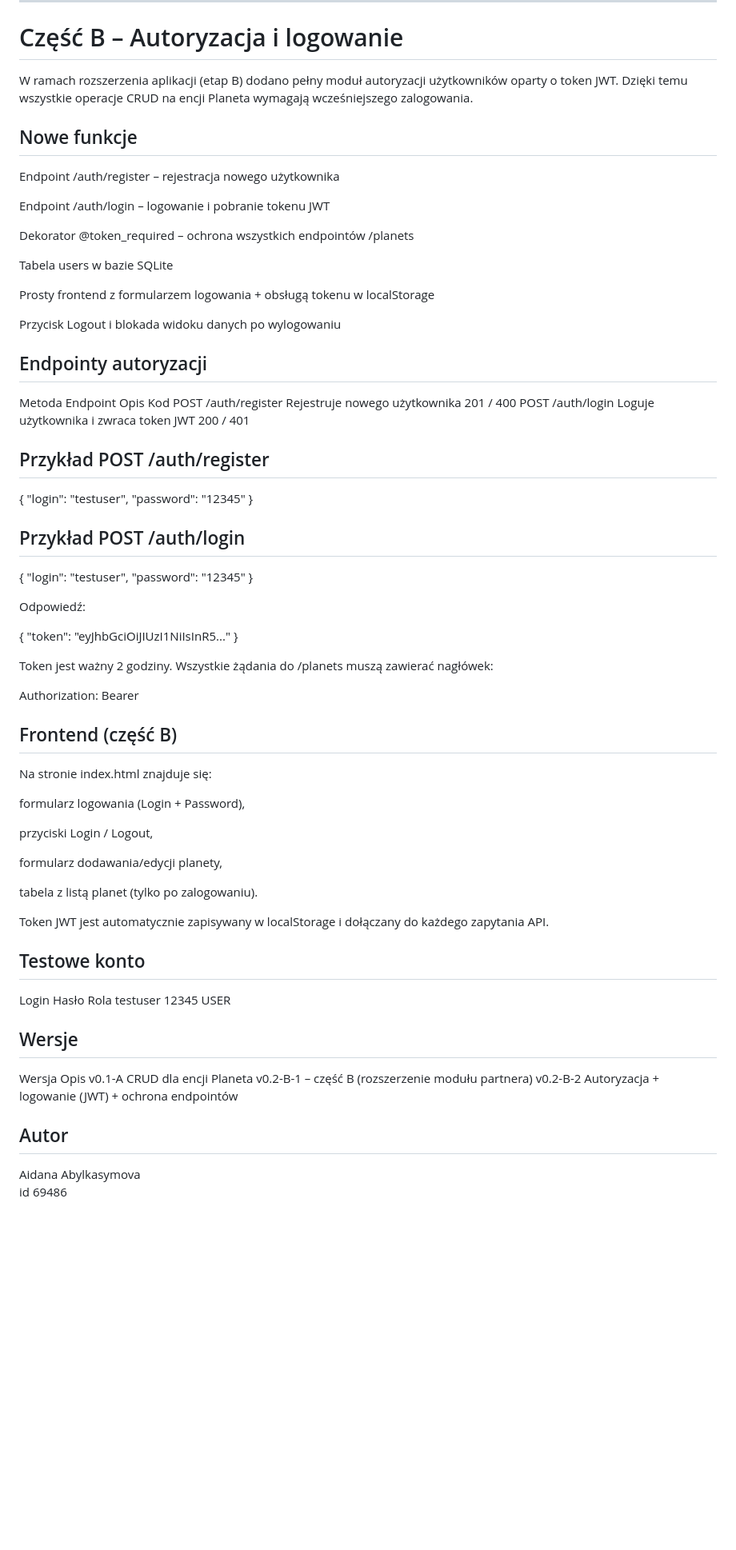
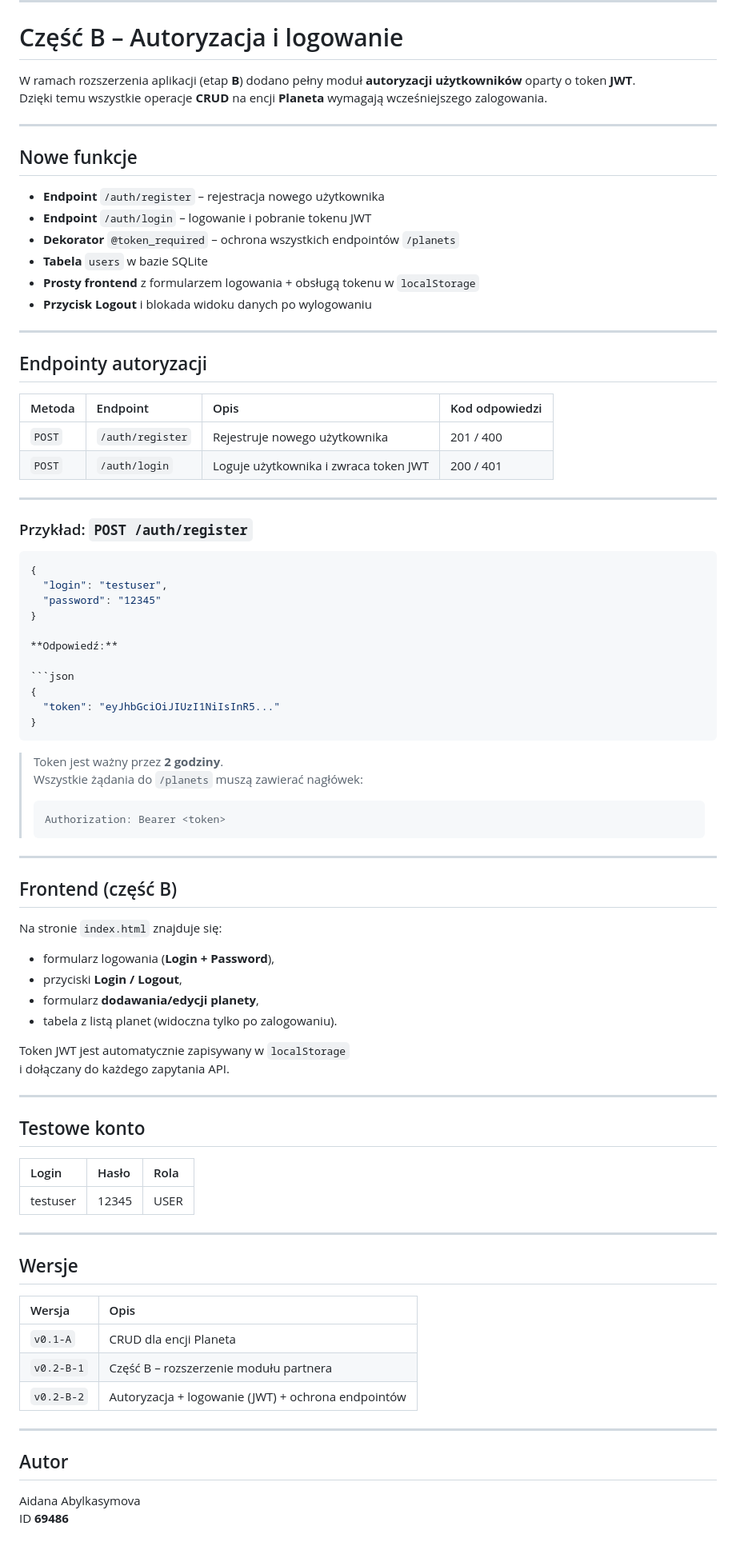
Before and after one commit to aidanci/project-crud-aidana-abylkasymova, a Markdown page: README.md, the part around the change printed below. Shown: that part at 80% size. Rendered like a GitHub page; blank space fills up the shorter version.

Commit message:
Formate readme file

````diff
--- a/README.md
+++ b/README.md
@@ -127,77 +127,87 @@ Projekt działa publicznie pod adresem:
 
 # Część B – Autoryzacja i logowanie
 
-W ramach rozszerzenia aplikacji (etap B) dodano pełny moduł autoryzacji użytkowników oparty o token JWT.
-Dzięki temu wszystkie operacje CRUD na encji Planeta wymagają wcześniejszego zalogowania.
+W ramach rozszerzenia aplikacji (etap **B**) dodano pełny moduł **autoryzacji użytkowników** oparty o token **JWT**.
+Dzięki temu wszystkie operacje **CRUD** na encji **Planeta** wymagają wcześniejszego zalogowania.
+
+---
 
 ## Nowe funkcje
 
-Endpoint /auth/register – rejestracja nowego użytkownika
+- **Endpoint** `/auth/register` – rejestracja nowego użytkownika
+- **Endpoint** `/auth/login` – logowanie i pobranie tokenu JWT
+- **Dekorator** `@token_required` – ochrona wszystkich endpointów `/planets`
+- **Tabela** `users` w bazie SQLite
+- **Prosty frontend** z formularzem logowania + obsługą tokenu w `localStorage`
+- **Przycisk Logout** i blokada widoku danych po wylogowaniu
 
-Endpoint /auth/login – logowanie i pobranie tokenu JWT
-
-Dekorator @token_required – ochrona wszystkich endpointów /planets
-
-Tabela users w bazie SQLite
-
-Prosty frontend z formularzem logowania + obsługą tokenu w localStorage
-
-Przycisk Logout i blokada widoku danych po wylogowaniu
+---
 
 ## Endpointy autoryzacji
-Metoda	Endpoint	Opis	Kod
-POST	/auth/register	Rejestruje nowego użytkownika	201 / 400
-POST	/auth/login	Loguje użytkownika i zwraca token JWT	200 / 401
-## Przykład POST /auth/register
+
+| Metoda | Endpoint | Opis | Kod odpowiedzi |
+|:--------|:----------|:------|:---------------|
+| `POST` | `/auth/register` | Rejestruje nowego użytkownika | 201 / 400 |
+| `POST` | `/auth/login` | Loguje użytkownika i zwraca token JWT | 200 / 401 |
+
+---
+
+### Przykład: `POST /auth/register`
+```json
 {
   "login": "testuser",
   "password": "12345"
 }
 
-## Przykład POST /auth/login
-{
-  "login": "testuser",
-  "password": "12345"
-}
+**Odpowiedź:**
 
-
-Odpowiedź:
-
+```json
 {
   "token": "eyJhbGciOiJIUzI1NiIsInR5..."
 }
+```
 
+> Token jest ważny przez **2 godziny**.
+> Wszystkie żądania do `/planets` muszą zawierać nagłówek:
+> ```
+> Authorization: Bearer <token>
+> ```
 
-Token jest ważny 2 godziny.
-Wszystkie żądania do /planets muszą zawierać nagłówek:
-
-Authorization: Bearer <token>
+---
 
 ## Frontend (część B)
 
-Na stronie index.html znajduje się:
+Na stronie `index.html` znajduje się:
 
-formularz logowania (Login + Password),
+- formularz logowania (**Login + Password**),
+- przyciski **Login / Logout**,
+- formularz **dodawania/edycji planety**,
+- tabela z listą planet (widoczna tylko po zalogowaniu).
 
-przyciski Login / Logout,
+Token JWT jest automatycznie zapisywany w `localStorage`
+i dołączany do każdego zapytania API.
 
-formularz dodawania/edycji planety,
-
-tabela z listą planet (tylko po zalogowaniu).
-
-Token JWT jest automatycznie zapisywany w localStorage i dołączany do każdego zapytania API.
+---
 
 ## Testowe konto
-Login	Hasło	Rola
-testuser	12345	USER
 
+| Login | Hasło | Rola |
+|:-------|:------|:------|
+| testuser | 12345 | USER |
+
+---
 
 ## Wersje
-Wersja	Opis
-v0.1-A	CRUD dla encji Planeta
-v0.2-B-1 – część B (rozszerzenie modułu partnera)
-v0.2-B-2	Autoryzacja + logowanie (JWT) + ochrona endpointów
+
+| Wersja | Opis |
+|:--------|:------|
+| `v0.1-A` | CRUD dla encji Planeta |
+| `v0.2-B-1` | Część B – rozszerzenie modułu partnera |
+| `v0.2-B-2` | Autoryzacja + logowanie (JWT) + ochrona endpointów |
+
+---
 
 ## Autor
+
 Aidana Abylkasymova
-id 69486
+ID **69486**
````
Also changed, not shown: other parts of README.md (+1 -1 lines).
